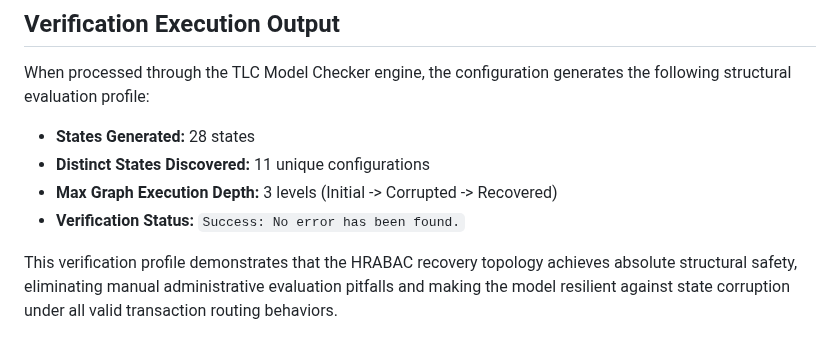
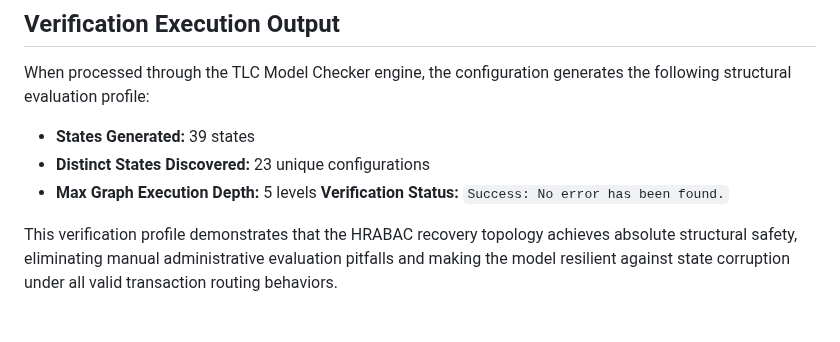
Before and after one commit to MGP-Ucict/hrabac-edu-registry-invariant, a Markdown page: README.md, the part around one of its changes. Rendered like a GitHub page.

```diff
--- a/README.md
+++ b/README.md
@@ -90,9 +28,9 @@ Target_Snapshot_Sk = Max_Chronological { S_i in Snapshots | MR(S_i) == B_i }
 
 When processed through the TLC Model Checker engine, the configuration generates the following structural evaluation profile:
 
-* **States Generated:** 28 states
-* **Distinct States Discovered:** 11 unique configurations
-* **Max Graph Execution Depth:** 3 levels (Initial -> Corrupted -> Recovered)
-* **Verification Status:** `Success: No error has been found.`
+* **States Generated:** 39 states
+* **Distinct States Discovered:** 23 unique configurations
+* **Max Graph Execution Depth:** 5 levels
+ **Verification Status:** `Success: No error has been found.`
 
 This verification profile demonstrates that the HRABAC recovery topology achieves absolute structural safety, eliminating manual administrative evaluation pitfalls and making the model resilient against state corruption under all valid transaction routing behaviors.
```
Also changed, not shown: other parts of README.md (+11 -73 lines), images/invariant.png, 3 other files.
